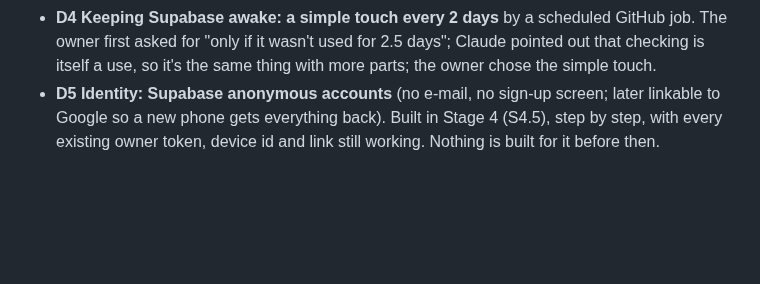
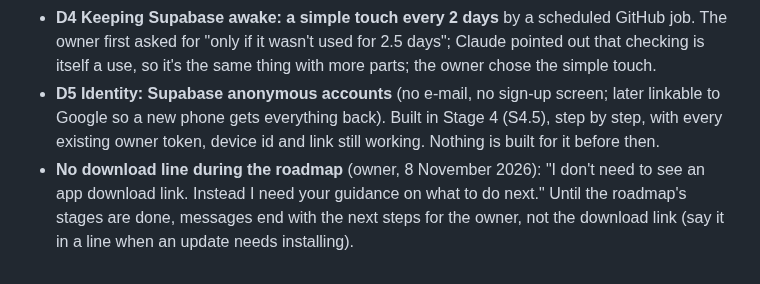
Before and after one commit to AndroidEnthusiast/Wishlist, a Markdown page: docs/DECISIONS.md, the part around the change. Rendered like a GitHub page; blank space fills up the shorter version.

```diff
--- a/docs/DECISIONS.md
+++ b/docs/DECISIONS.md
@@ -430,3 +430,4 @@ What the owner has decided, and why. Follow these unless the owner changes their
 - **D3 Database backups: a weekly GitHub job**, each copy kept privately for 90 days. Needs one GitHub secret with the Supabase database connection (the owner adds it).
 - **D4 Keeping Supabase awake: a simple touch every 2 days** by a scheduled GitHub job. The owner first asked for "only if it wasn't used for 2.5 days"; Claude pointed out that checking is itself a use, so it's the same thing with more parts; the owner chose the simple touch.
 - **D5 Identity: Supabase anonymous accounts** (no e-mail, no sign-up screen; later linkable to Google so a new phone gets everything back). Built in Stage 4 (S4.5), step by step, with every existing owner token, device id and link still working. Nothing is built for it before then.
+- **No download line during the roadmap** (owner, 8 November 2026): "I don't need to see an app download link. Instead I need your guidance on what to do next." Until the roadmap's stages are done, messages end with the next steps for the owner, not the download link (say it in a line when an update needs installing).
```
Also changed, not shown: CLAUDE.md (+1 -1 lines).
